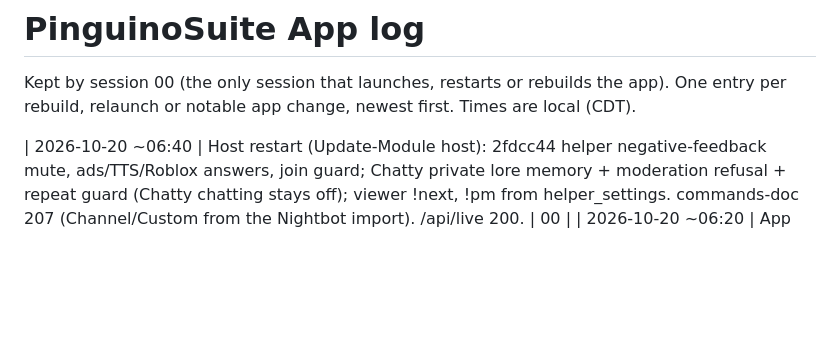
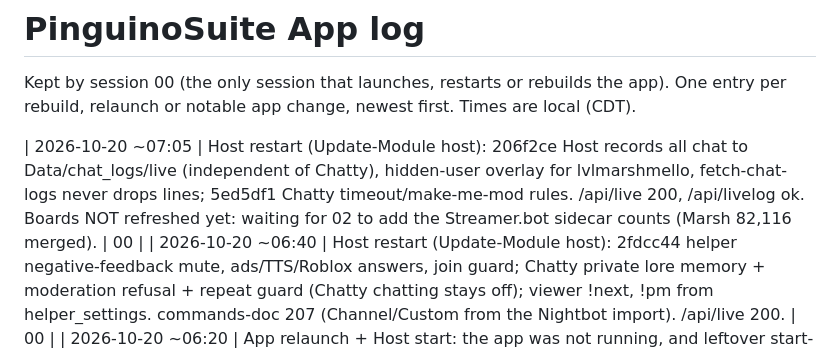
Before and after one commit to innocentPenguin/PinguinoSuite, a Markdown page: Docs/APP_LOG.md, the part around the change. Rendered like a GitHub page; blank space fills up the shorter version.

Commit message:
Log host restart 206f2ce
Co-Authored-By: Claude Sonnet 5.5 <noreply@anthropic.com>

```diff
--- a/Docs/APP_LOG.md
+++ b/Docs/APP_LOG.md
@@ -2,6 +2,7 @@
 
 Kept by session 00 (the only session that launches, restarts or rebuilds the app). One entry per rebuild, relaunch or notable app change, newest first. Times are local (CDT).
 
+| 2026-10-20 ~07:05 | Host restart (Update-Module host): 206f2ce Host records all chat to Data/chat_logs/live (independent of Chatty), hidden-user overlay for lvlmarshmello, fetch-chat-logs never drops lines; 5ed5df1 Chatty timeout/make-me-mod rules. /api/live 200, /api/livelog ok. Boards NOT refreshed yet: waiting for 02 to add the Streamer.bot sidecar counts (Marsh 82,116 merged). | 00 |
 | 2026-10-20 ~06:40 | Host restart (Update-Module host): 2fdcc44 helper negative-feedback mute, ads/TTS/Roblox answers, join guard; Chatty private lore memory + moderation refusal + repeat guard (Chatty chatting stays off); viewer !next, !pm from helper_settings. commands-doc 207 (Channel/Custom from the Nightbot import). /api/live 200. | 00 |
 | 2026-10-20 ~06:20 | App relaunch + Host start: the app was not running, and leftover start-host/stop-host control files made the new core start then stop Host. Removed the pair, launched pinguino-suite.exe, started Host clean (/api/live 200). Alias merges confirmed by Ivan: rocketleaugelover221 -> synther_rl, mirihater -> ixsamuu (Data/boards/aliases.json); profiles re-pushed (1858). Host includes 02 commits cab671e (Nightbot quick-info), 9122ce7 (economy), aae0872 (profile sync). | 00 |
 | ~03:26 CDT | Host rebuild+restart (eb8eeea site Join: sub input, web-only join replies to site) | 00 |
```
